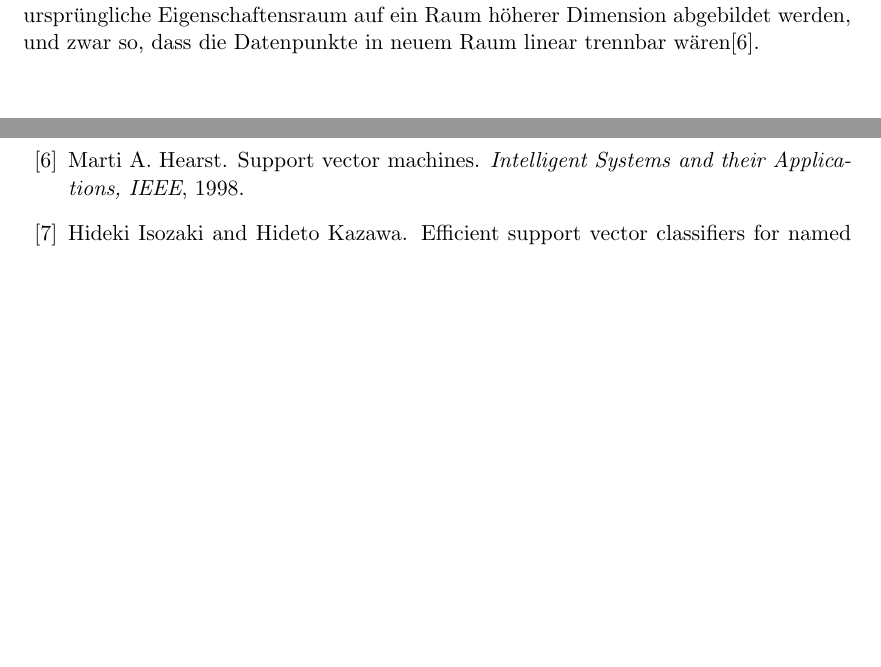
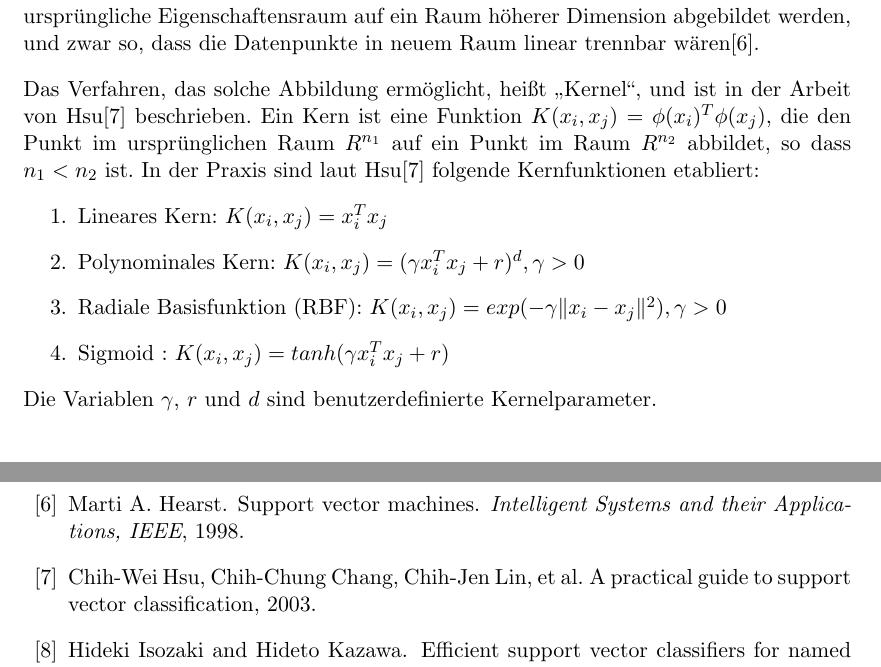
Before and after one commit to tastatur/masterarbeit, a LaTeX thesis (ausarbeitung/Abschlussarbeit/Abschlussarbeit.tex, which reads ausarbeitung/Abschlussarbeit/01-Grundlagen.tex): two parts of pages 15 and 41 of 42, joined at a grey line, cut so that both start at the same text, the shorter picture padded with empty space. Compiled offline with pdfLaTeX; an older LaTeX class or package is replaced by its successor.

Commit message:
SVMs, weiterschreiben

```diff
--- a/ausarbeitung/Abschlussarbeit/01-Grundlagen.tex
+++ b/ausarbeitung/Abschlussarbeit/01-Grundlagen.tex
@@ -66,6 +66,16 @@ Damit so eine Hyperebene aufgebaut werden könnte, ist es wichtig, dass die Date
 
 Allerdings sind meiste Daten, mit denen man in der realen Welt arbeiten muss, nicht linear trennbar, und damit kann das SVM-Algorithmus nicht in seiner ursprünglichen Form verwendet werden. Allerdings gibt es eine Möglichkeit, mit einer Erweiterung von SVM-Einsatz auch nicht linear trennbare Daten zu klassifizieren. Dazu muss das ursprüngliche Eigenschaftensraum auf ein Raum höherer Dimension abgebildet werden, und zwar so, dass die Datenpunkte in neuem Raum linear trennbar wären\cite{Hearst:98}.
 
+Das Verfahren, das solche Abbildung ermöglicht, heißt ,,Kernel``, und ist in der Arbeit von Hsu\cite{hsu2003practical} beschrieben. Ein Kern ist eine Funktion
+$K(x_i,x_j) = \phi(x_i)^T \phi(x_j)$, die den Punkt im ursprünglichen Raum $R^{n_1}$ auf ein Punkt im Raum $R^{n_2}$ abbildet, so dass $n_1 < n_2$ ist. In der Praxis sind laut Hsu\cite{hsu2003practical} folgende Kernfunktionen etabliert:
+\begin{enumerate}
+\item Lineares Kern: $K(x_i,x_j) = x_i^T x_j$
+\item Polynominales Kern: $K(x_i,x_j) = (\gamma x_i^T x_j + r)^d, \gamma > 0$
+\item Radiale Basisfunktion (RBF): $K(x_i,x_j) = exp(-\gamma \Vert x_i - x_j \Vert^2), \gamma > 0$
+\item Sigmoid : $K(x_i,x_j) = tanh(\gamma x_i^T x_j + r)$
+\end{enumerate}
+Die Variablen $\gamma$, $r$ und $d$ sind benutzerdefinierte Kernelparameter.
+
 \begin{figure}
 \centering
 \includegraphics[width=\textwidth,angle=90]{Bilder/svm-nonlinear-issue.png}
```
Also changed, not shown: ausarbeitung/Abschlussarbeit/literatur.bib (+7 -1 lines).
